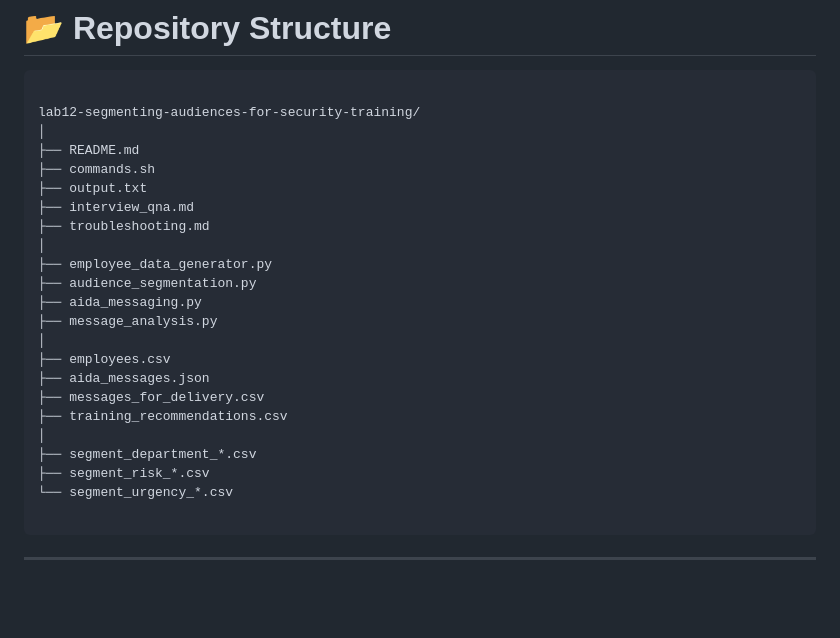
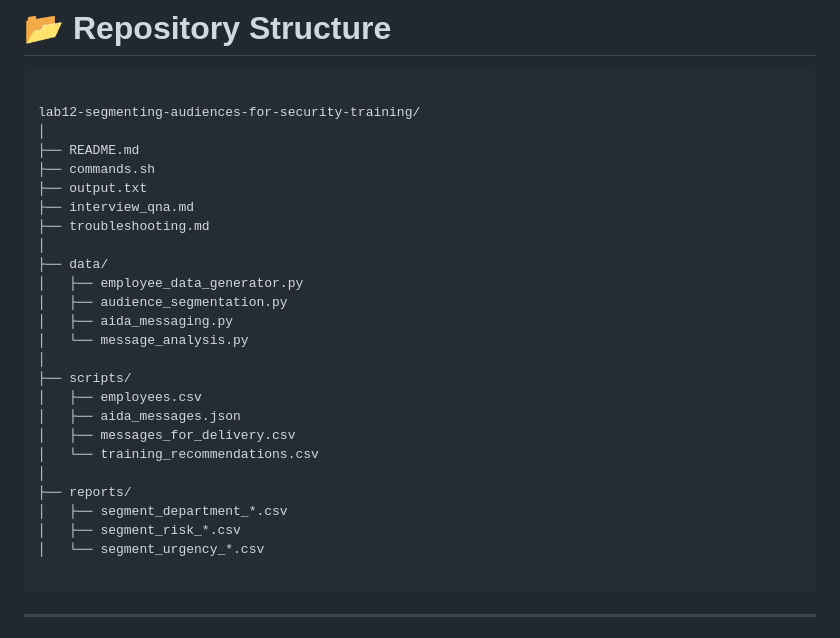
Before and after one commit to abdul4rehman215/Human-Risk-and-Security-Culture-Leadership-Program, a Markdown page: lab12-segmenting-audiences-for-security-training/README.md, the part around the change. Drawn GitHub-style; blank space fills up the shorter version.

````diff
--- a/lab12-segmenting-audiences-for-security-training/README.md
+++ b/lab12-segmenting-audiences-for-security-training/README.md
@@ -62,19 +62,22 @@ lab12-segmenting-audiences-for-security-training/
 ├── interview_qna.md
 ├── troubleshooting.md
 │
-├── employee_data_generator.py
-├── audience_segmentation.py
-├── aida_messaging.py
-├── message_analysis.py
+├── data/
+│   ├── employee_data_generator.py
+│   ├── audience_segmentation.py
+│   ├── aida_messaging.py
+│   └── message_analysis.py
 │
-├── employees.csv
-├── aida_messages.json
-├── messages_for_delivery.csv
-├── training_recommendations.csv
+├── scripts/
+│   ├── employees.csv
+│   ├── aida_messages.json
+│   ├── messages_for_delivery.csv
+│   └── training_recommendations.csv
 │
-├── segment_department_*.csv
-├── segment_risk_*.csv
-└── segment_urgency_*.csv
+├── reports/
+│   ├── segment_department_*.csv
+│   ├── segment_risk_*.csv
+│   └── segment_urgency_*.csv
 
 ```
 
````
